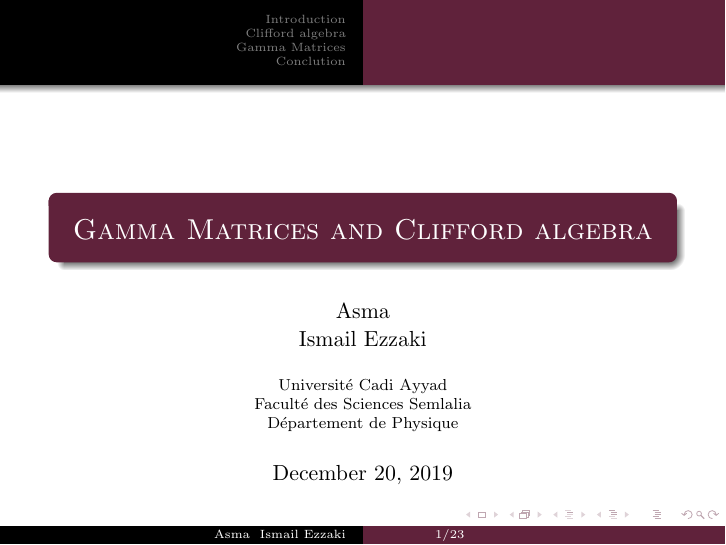
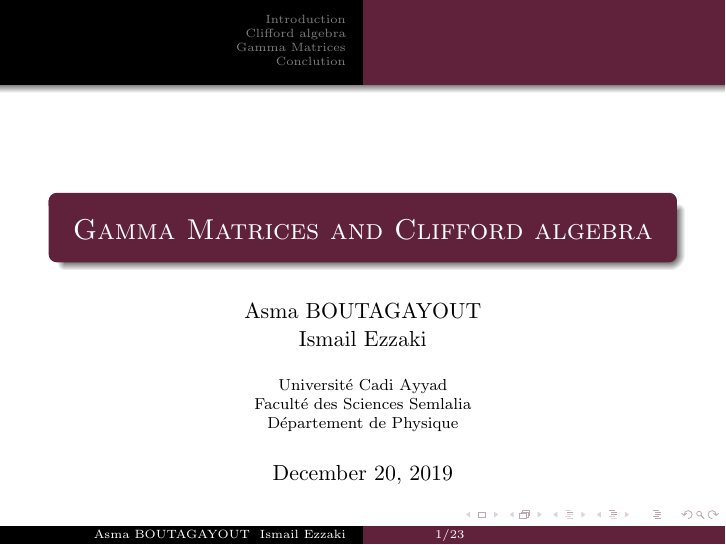
Before and after one commit to ismailezzaki96/latex, LaTeX slides (presentation.tex): page 1 of 35. Compiled offline with pdfLaTeX.

Commit message:
added my github name

```diff
--- a/presentation.tex
+++ b/presentation.tex
@@ -37,7 +37,7 @@
 %=================================================
 
 \title[ \hspace{0.8cm} \insertframenumber/\inserttotalframenumber]{{\sc Gamma Matrices and Clifford algebra }}
-\author{{Asma \\ Ismail Ezzaki}}
+\author{{Asma BOUTAGAYOUT \\ Ismail Ezzaki}}
 \date  {\today}
 \institute{Université Cadi Ayyad \\Faculté des Sciences Semlalia \\ Département de Physique}
 
```
Also changed, not shown: Makefile.
